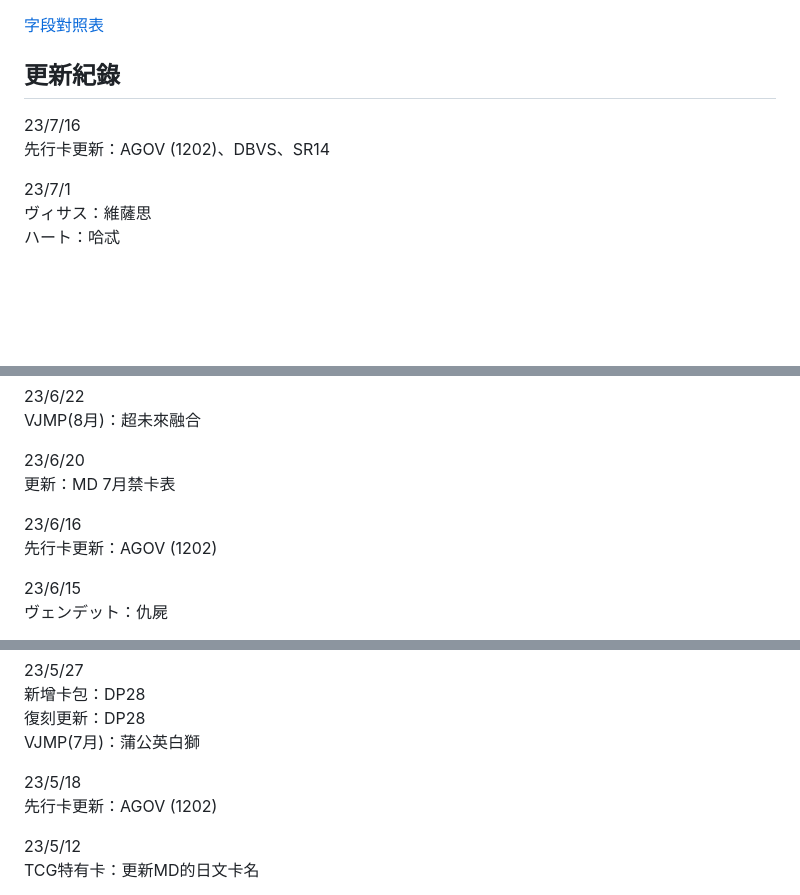
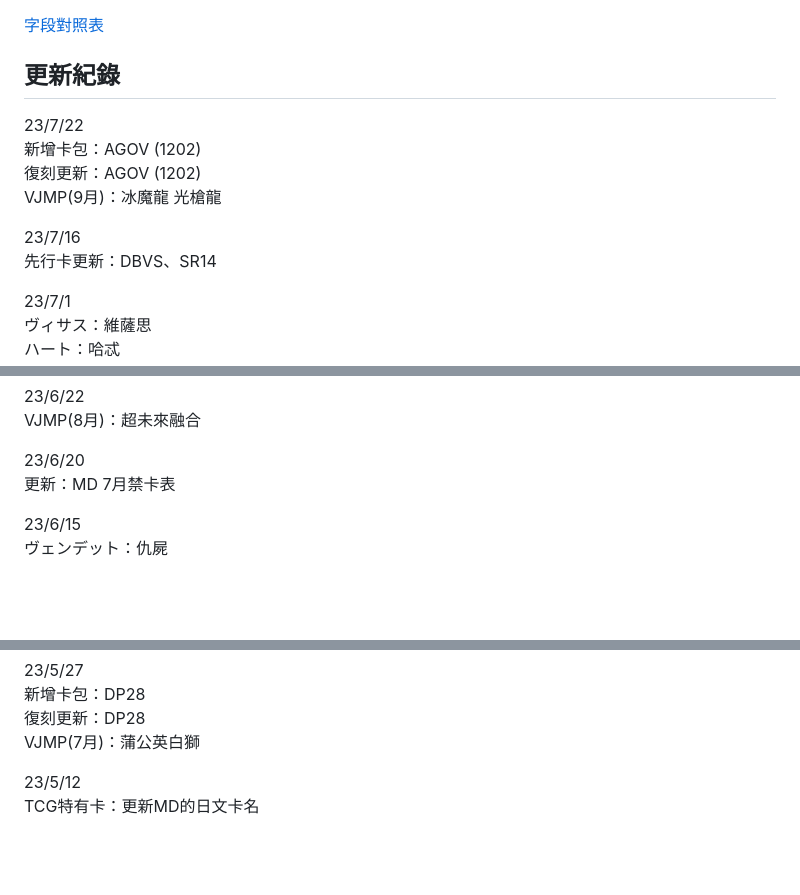
Before and after one commit to salix5/salix5.github.io, a Markdown page: README.md, 3 parts joined by grey strips. Drawn GitHub-style; blank space fills up the shorter version.

Commit message:
update log

```diff
--- a/README.md
+++ b/README.md
@@ -57,8 +57,13 @@ Ex.
 [字段對照表](https://docs.google.com/spreadsheets/d/1W-PvJDVEdpd-A8EYSRjPcWoKQwqSqytm9Arx0xZvMjs/edit?usp=sharing)
 
 ## 更新紀錄
+23/7/22
+新增卡包：AGOV (1202)
+復刻更新：AGOV (1202)
+VJMP(9月)：冰魔龍 光槍龍
+
 23/7/16
-先行卡更新：AGOV (1202)、DBVS、SR14
+先行卡更新：DBVS、SR14
 
 23/7/1
 ヴィサス：維薩思
@@ -77,9 +82,6 @@ VJMP(8月)：超未來融合
 
 23/6/20
 更新：MD 7月禁卡表
-
-23/6/16
-先行卡更新：AGOV (1202)
 
 23/6/15
 ヴェンデット：仇屍
@@ -103,9 +105,6 @@ YOS1：閃刀姬-卡米麗亞
 新增卡包：DP28
 復刻更新：DP28
 VJMP(7月)：蒲公英白獅
-
-23/5/18
-先行卡更新：AGOV (1202)
 
 23/5/12
 TCG特有卡：更新MD的日文卡名
```
